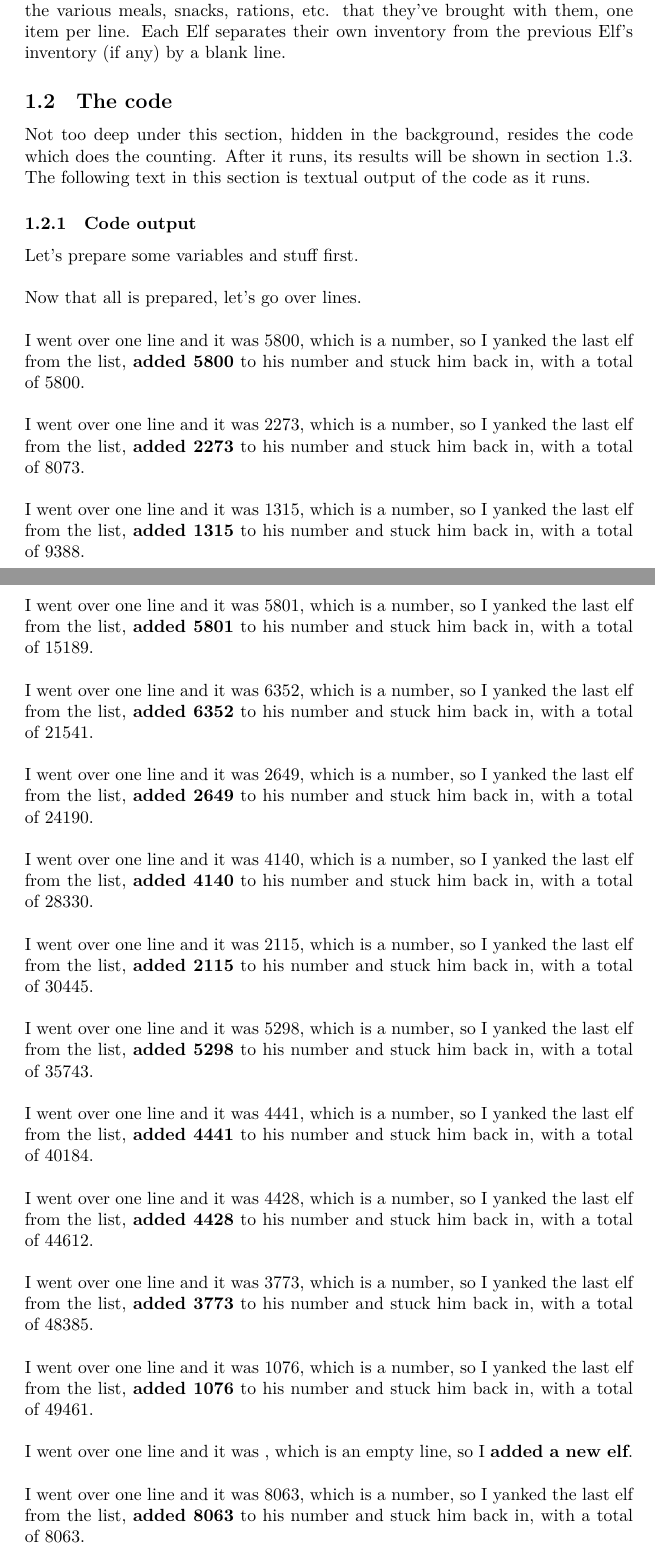
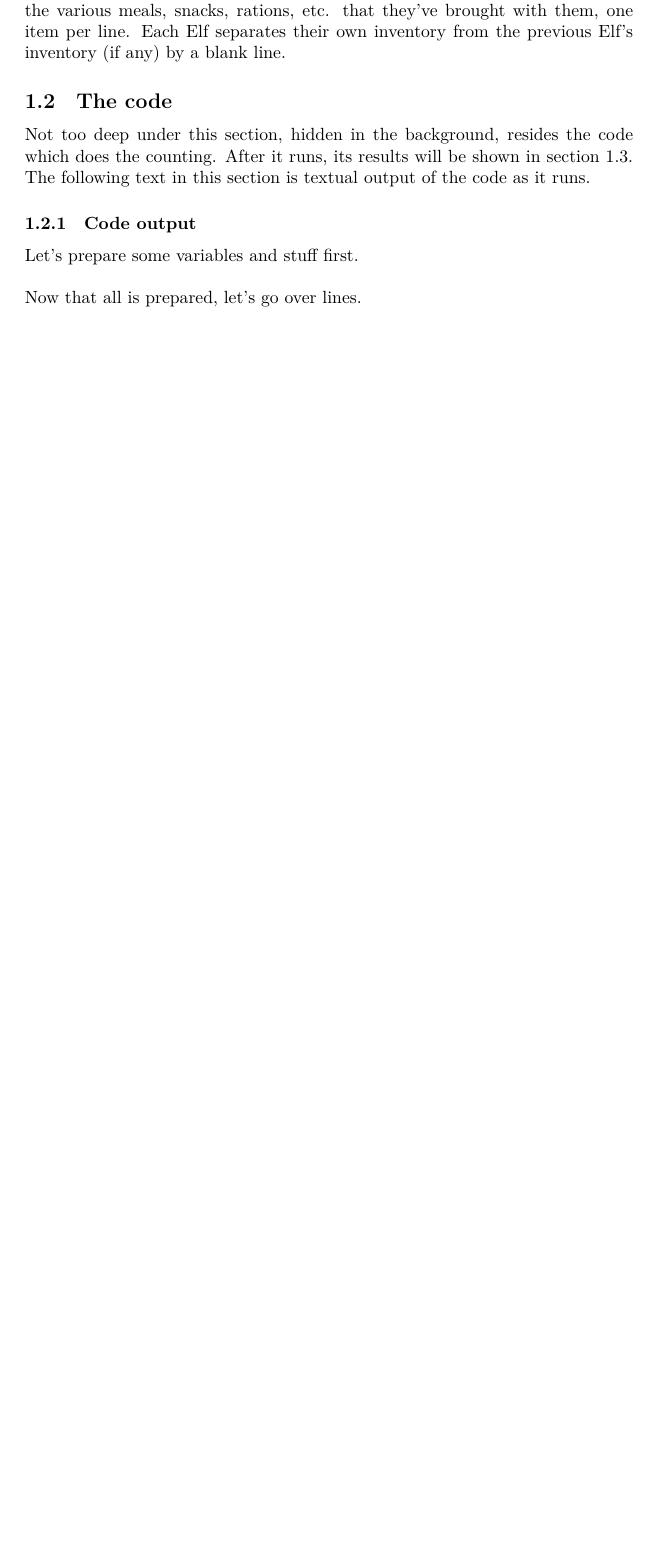
Before and after one commit to scarlett-blake/Advent-of-Code-2022, a LaTeX document (1/main.tex): two parts of pages 1 and 2 of 186 before the commit and part of page 1 of 2 after it, the two joined at a grey line, cut so that both start at the same text, the shorter picture padded with empty space. The pictures show the PDF file 1/main.pdf that the author committed with the source.

Commit message:
no more do we have to wait

```diff
--- a/1/main.tex
+++ b/1/main.tex
@@ -54,21 +54,21 @@
           \ior_map_inline:Nn \l_fin_ior {
 
             %%%%%%%%%%%%%%%
-            I~went~over~one~line~and~it~was~#1,~which~is~
+            % I~went~over~one~line~and~it~was~#1,~which~is~
             %%%%%%%%%%%%%%%
 
             \tl_if_eq:nnTF {#1} {}
               {
 
                 %%%%%%%%%%%%%%%
-                an~empty~line,~
+                % an~empty~line,~
                 %%%%%%%%%%%%%%%
 
                 % if an empty line is found, add a new elf
                 \seq_put_right:Nn \l_elves_seq {0}
 
                 %%%%%%%%%%%%%%%
-                so~I~\textbf{added~a~new~elf}.\newline\\
+                % so~I~\textbf{added~a~new~elf}.\newline\\
                 %%%%%%%%%%%%%%%
               }
               {
@@ -88,7 +88,7 @@
                 \seq_put_right:NV \l_elves_seq \l_tmpb_int
 
                 %%%%%%%%%%%%%%%
-                so~I~yanked~the~last~elf~from~the~list,~\textbf{added~#1}~to~his~number~and~stuck~him~back~in,~with~a~total~of~\int_use:N \l_tmpb_int.\newline\\
+                % so~I~yanked~the~last~elf~from~the~list,~\textbf{added~#1}~to~his~number~and~stuck~him~back~in,~with~a~total~of~\int_use:N \l_tmpb_int.\newline\\
                 %%%%%%%%%%%%%%%
               }
             }
```
Also changed, not shown: 1/main.pdf, 1/main.tex (2 more changed lines), 5 other files.
